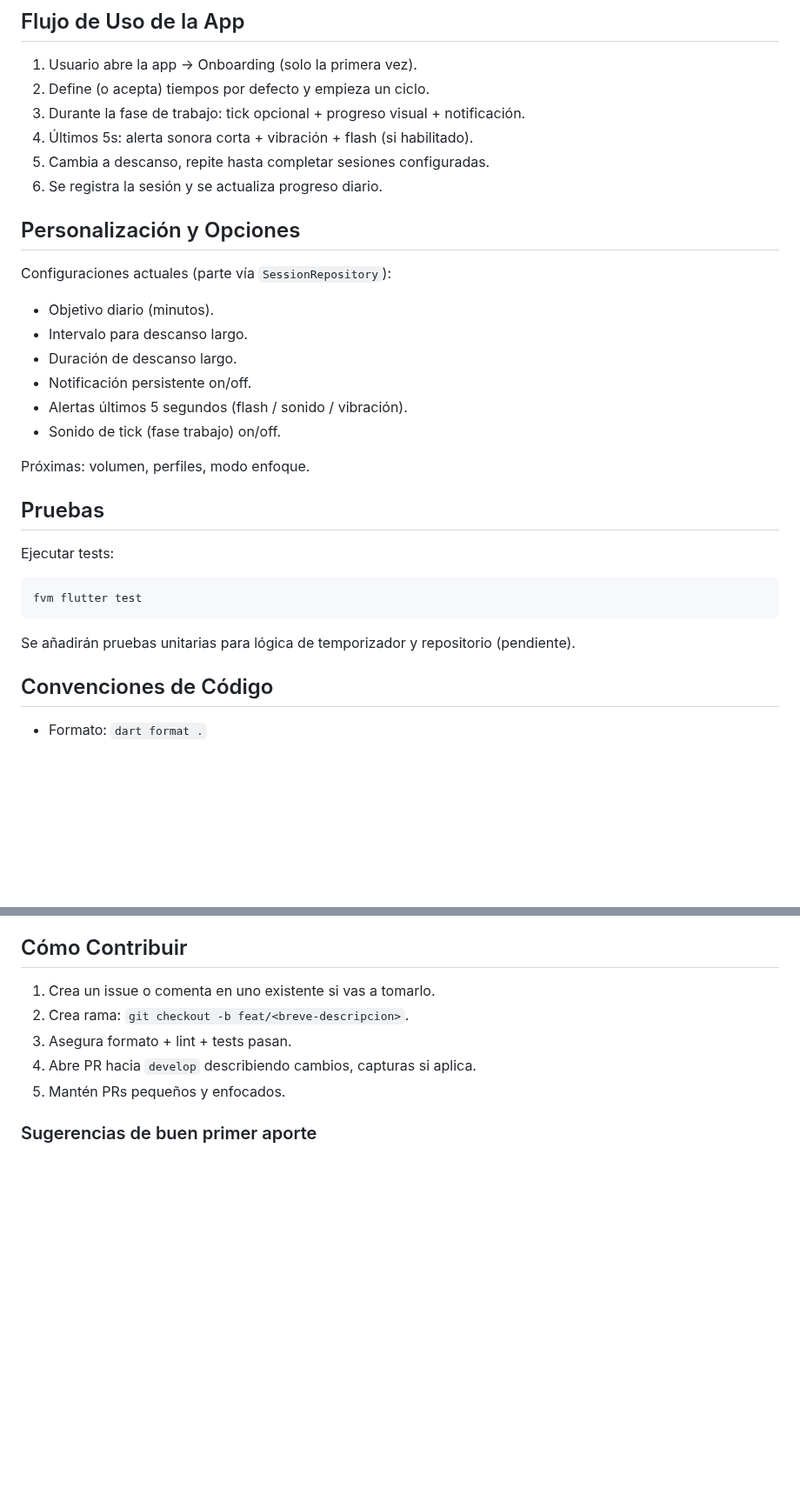
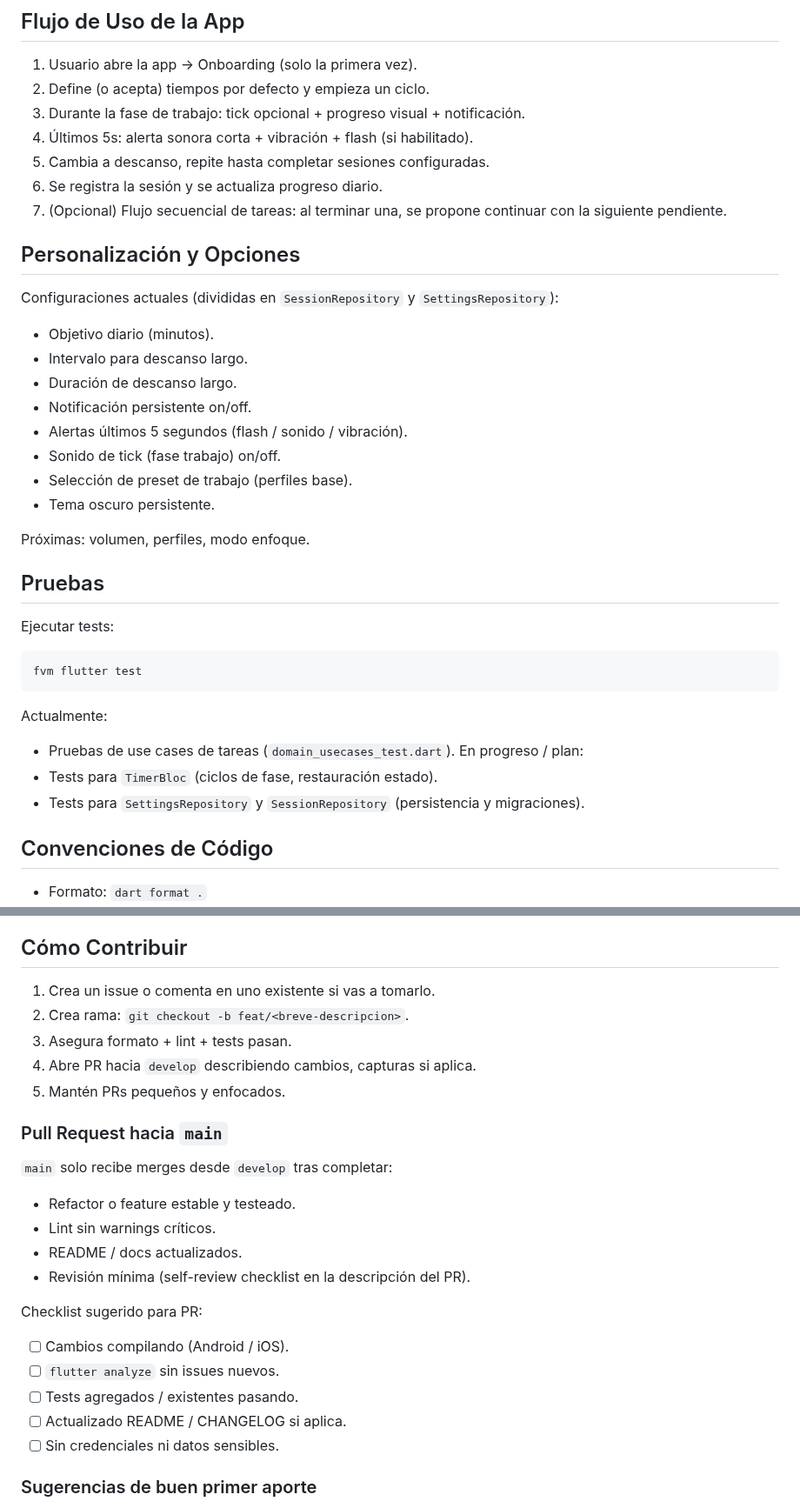
Before and after one commit to GrullonDev/pomodoro, a Markdown page: README.md, 2 parts joined by grey strips. Shown at 87% size. GitHub-like rendering; blank space fills up the shorter version.

````diff
--- a/README.md
+++ b/README.md
@@ -148,15 +186,18 @@ Principios:
 4. Últimos 5s: alerta sonora corta + vibración + flash (si habilitado).
 5. Cambia a descanso, repite hasta completar sesiones configuradas.
 6. Se registra la sesión y se actualiza progreso diario.
+7. (Opcional) Flujo secuencial de tareas: al terminar una, se propone continuar con la siguiente pendiente.
 
 ## Personalización y Opciones
-Configuraciones actuales (parte vía `SessionRepository`):
+Configuraciones actuales (divididas en `SessionRepository` y `SettingsRepository`):
 - Objetivo diario (minutos).
 - Intervalo para descanso largo.
 - Duración de descanso largo.
 - Notificación persistente on/off.
 - Alertas últimos 5 segundos (flash / sonido / vibración).
 - Sonido de tick (fase trabajo) on/off.
+- Selección de preset de trabajo (perfiles base).
+- Tema oscuro persistente.
 
 Próximas: volumen, perfiles, modo enfoque.
 
@@ -165,7 +206,11 @@ Ejecutar tests:
 ```bash
 fvm flutter test
 ```
-Se añadirán pruebas unitarias para lógica de temporizador y repositorio (pendiente).
+Actualmente:
+- Pruebas de use cases de tareas (`domain_usecases_test.dart`).
+En progreso / plan:
+- Tests para `TimerBloc` (ciclos de fase, restauración estado).
+- Tests para `SettingsRepository` y `SessionRepository` (persistencia y migraciones).
 
 ## Convenciones de Código
 - Formato: `dart format .`
@@ -179,6 +224,20 @@ Se añadirán pruebas unitarias para lógica de temporizador y repositorio (pend
 3. Asegura formato + lint + tests pasan.
 4. Abre PR hacia `develop` describiendo cambios, capturas si aplica.
 5. Mantén PRs pequeños y enfocados.
+
+### Pull Request hacia `main`
+`main` solo recibe merges desde `develop` tras completar:
+- Refactor o feature estable y testeado.
+- Lint sin warnings críticos.
+- README / docs actualizados.
+- Revisión mínima (self-review checklist en la descripción del PR).
+
+Checklist sugerido para PR:
+- [ ] Cambios compilando (Android / iOS).
+- [ ] `flutter analyze` sin issues nuevos.
+- [ ] Tests agregados / existentes pasando.
+- [ ] Actualizado README / CHANGELOG si aplica.
+- [ ] Sin credenciales ni datos sensibles.
 
 ### Sugerencias de buen primer aporte
 - Migrar más strings a ARB.
````
Also changed, not shown: other parts of README.md (+45 -5 lines).
